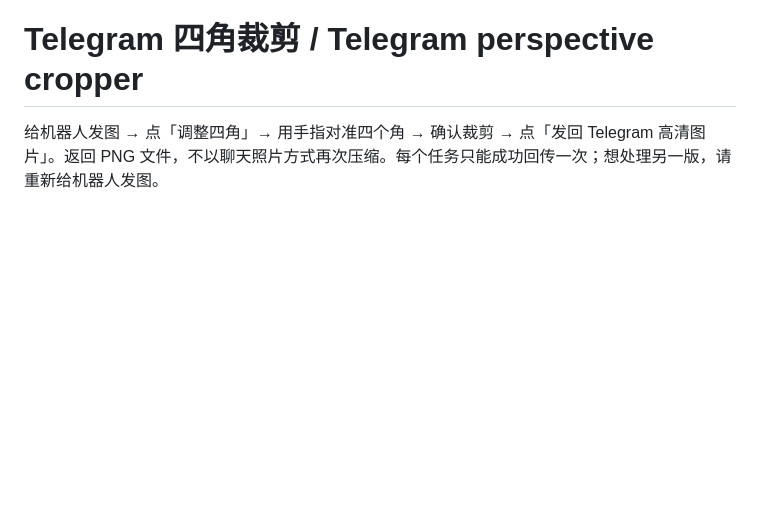
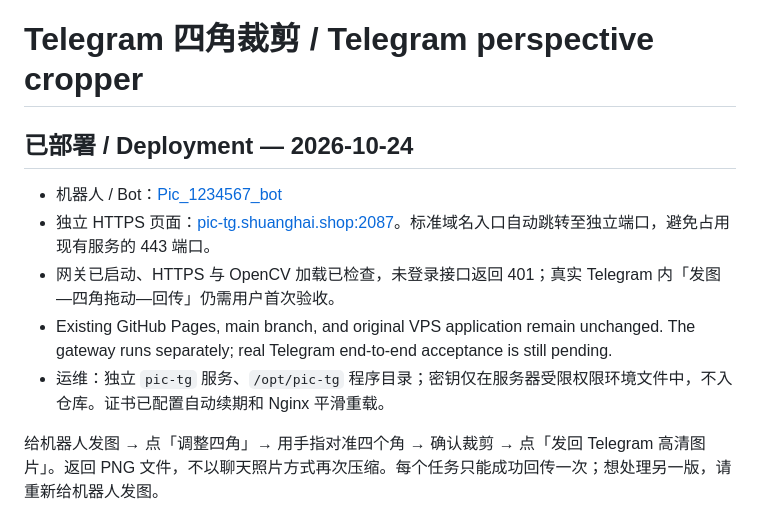
Before and after one commit to bullshitAI52/pic-read-server, a Markdown page: telegram/README.md, the part around the change. Drawn GitHub-style; blank space fills up the shorter version.

Commit message:
docs: add isolated Telegram deployment and acceptance status

```diff
--- a/telegram/README.md
+++ b/telegram/README.md
@@ -1,4 +1,12 @@
 # Telegram 四角裁剪 / Telegram perspective cropper
+
+## 已部署 / Deployment — 2026-10-24
+
+- 机器人 / Bot：[Pic_1234567_bot](https://t.me/Pic_1234567_bot)
+- 独立 HTTPS 页面：[pic-tg.shuanghai.shop:2087](https://pic-tg.shuanghai.shop:2087/)。标准域名入口自动跳转至独立端口，避免占用现有服务的 443 端口。
+- 网关已启动、HTTPS 与 OpenCV 加载已检查，未登录接口返回 401；真实 Telegram 内「发图—四角拖动—回传」仍需用户首次验收。
+- Existing GitHub Pages, main branch, and original VPS application remain unchanged. The gateway runs separately; real Telegram end-to-end acceptance is still pending.
+- 运维：独立 `pic-tg` 服务、`/opt/pic-tg` 程序目录；密钥仅在服务器受限权限环境文件中，不入仓库。证书已配置自动续期和 Nginx 平滑重载。
 
 给机器人发图 → 点「调整四角」→ 用手指对准四个角 → 确认裁剪 → 点「发回 Telegram 高清图片」。返回 PNG 文件，不以聊天照片方式再次压缩。每个任务只能成功回传一次；想处理另一版，请重新给机器人发图。
 
```
Also changed, not shown: README.md (+1 -1 lines).
